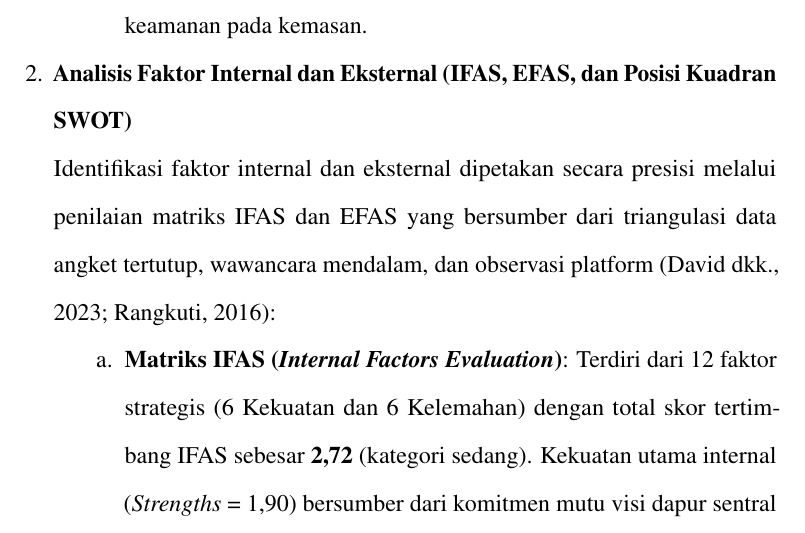
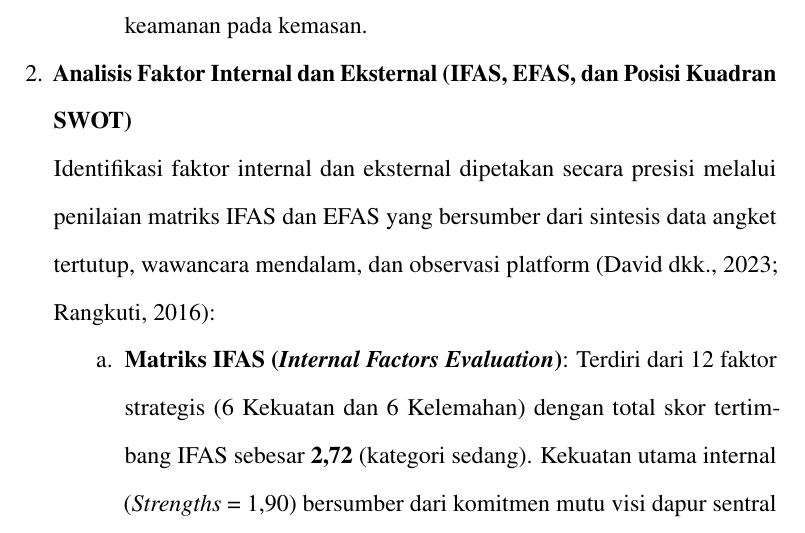
Before and after one commit to adrianaryaputra/skripsi-marsia, a LaTeX thesis (main.tex, which reads chapters/05-penutup.tex): part of page 120 of 190, cut so that both start at the same text. Compiled offline with pdfLaTeX.

Commit message:
refactor(skripsi): hapus istilah triangulasi pada Bab V per petunjuk dosen

```diff
--- a/chapters/05-penutup.tex
+++ b/chapters/05-penutup.tex
@@ -29,7 +29,7 @@ Penelitian ini menyimpulkan bahwa strategi pemasaran Rumah Makan Nasi Gerilya pa
 
     \item \textbf{Analisis Faktor Internal dan Eksternal (IFAS, EFAS, dan Posisi Kuadran SWOT)}
 
-    Identifikasi faktor internal dan eksternal dipetakan secara presisi melalui penilaian matriks IFAS dan EFAS yang bersumber dari triangulasi data angket tertutup, wawancara mendalam, dan observasi platform \parencite{david2023strategicmanagement,rangkuti2016analisisSWOT}:
+    Identifikasi faktor internal dan eksternal dipetakan secara presisi melalui penilaian matriks IFAS dan EFAS yang bersumber dari sintesis data angket tertutup, wawancara mendalam, dan observasi platform \parencite{david2023strategicmanagement,rangkuti2016analisisSWOT}:
 
     \begin{enumerate}[label=\alph*.]
         \item \textbf{Matriks IFAS (\textit{Internal Factors Evaluation})}: Terdiri dari 12 faktor strategis (6 Kekuatan dan 6 Kelemahan) dengan total skor tertimbang IFAS sebesar \textbf{2,72} (kategori sedang). Kekuatan utama internal (\textit{Strengths} = 1,90) bersumber dari komitmen mutu visi dapur sentral (S1 = 0,40), cita rasa khas (S2 = 0,40), reputasi digital rating 4,7 (S5 = 0,30), serta porsi besar dan armada \textit{cold storage} (S3 = 0,29). Sementara itu, kelemahan utama internal (\textit{Weaknesses} = 0,82) berada pada status stok aplikasi belum otomatis (W3 = 0,16), deskripsi rincian paket belum tegas (W5 = 0,16), persepsi harga mahal di GrabFood (W4 = 0,14), serta risiko kesalahan \textit{packing} item terpisah (W1 = 0,13).
```
Also changed, not shown: 1 other file.
